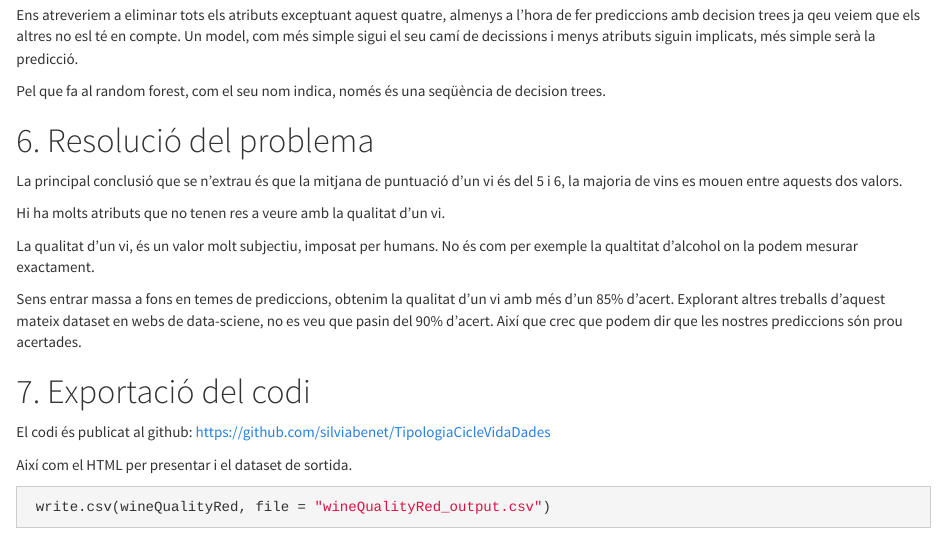
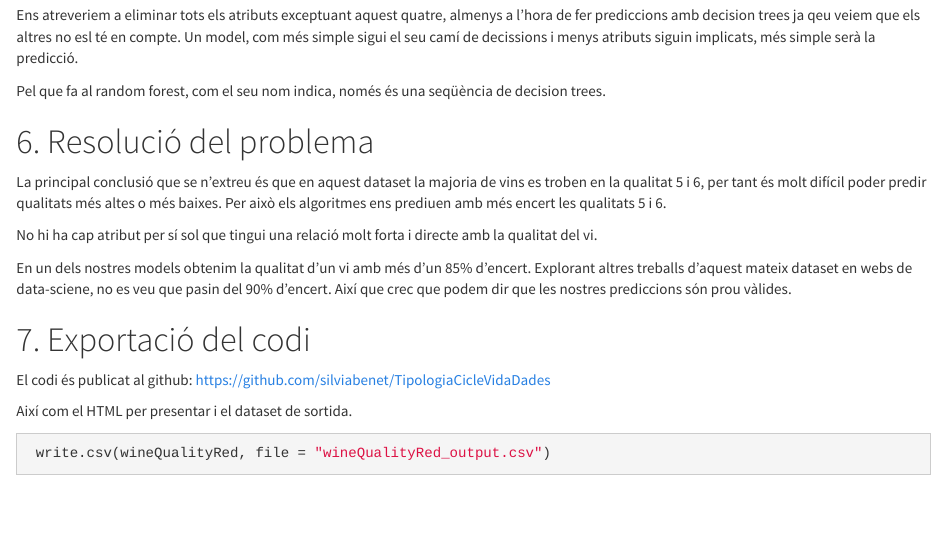
Before and after one commit to silviabenet/TipologiaCicleVidaDades, an R Markdown document (tipologiaDades-Practica2.Rmd): the page in a window 1100 px wide, from 3560 px down before the commit and from 3540 px down after it, so that both start at the same text. The pictures show the output file tipologiaDades-Practica2.html that the author committed with the source, opened offline.

Commit message:
Add files via upload

```diff
--- a/tipologiaDades-Practica2.Rmd
+++ b/tipologiaDades-Practica2.Rmd
@@ -1,7 +1,7 @@
 ---
 title: "TipologiaDades-Practica2"
 author: "Silvia Benet, Marc Garrido"
-date: "15/5/2020"
+date: "07/06/2020"
 output:
   html_document:
     highlight: default
@@ -751,13 +751,11 @@ confusionMatrix(factor(testMy2), wine.knn2)
 
 # 6. Resolució del problema
 
- La principal conclusió que se n'extrau és que la mitjana de puntuació d'un vi és del 5 i 6, la majoria de vins es mouen entre aquests dos valors.
+ La principal conclusió que se n'extreu és que en aquest dataset la majoria de vins es troben en la qualitat 5 i 6, per tant és molt difícil poder predir qualitats més altes o més baixes. Per això els algoritmes ens prediuen amb més encert les qualitats 5 i 6.
 
- Hi ha molts atributs que no tenen res a veure amb la qualitat d'un vi.
+ No hi ha cap atribut per sí sol que tingui una relació molt forta i directe amb la qualitat del vi.
 
- La qualitat d'un vi, és un valor molt subjectiu, imposat per humans. No és com per exemple la qualtitat d'alcohol on la podem mesurar exactament.
-
- Sens entrar massa a fons en temes de prediccions, obtenim la qualitat d'un vi amb més d'un 85% d'acert. Explorant altres treballs d'aquest mateix dataset en webs de data-sciene, no es veu que pasin del 90% d'acert. Així que crec que podem dir que les nostres prediccions són prou acertades.
+ En un dels nostres models obtenim la qualitat d'un vi amb més d'un 85% d'encert. Explorant altres treballs d'aquest mateix dataset en webs de data-sciene, no es veu que pasin del 90% d'encert. Així que crec que podem dir que les nostres prediccions són prou vàlides.
 
 # 7. Exportació del codi
 
```
Also changed, not shown: tipologiaDades-Practica2.html.
